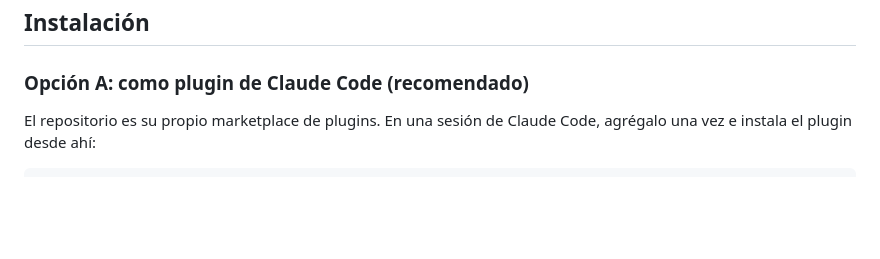
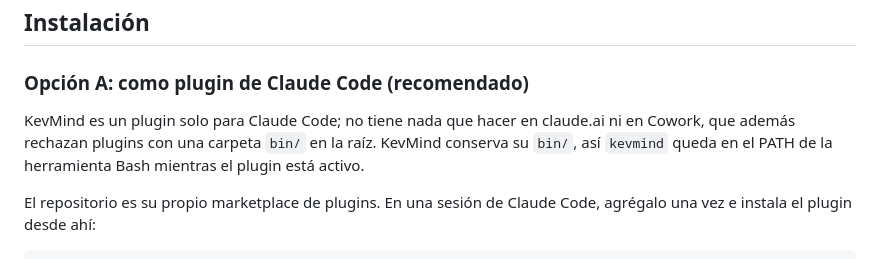
Before and after one commit to kevdev-code/kevmind, a Markdown page: README.es.md, the part around the change. Rendered like a GitHub page; blank space fills up the shorter version.

```diff
--- a/README.es.md
+++ b/README.es.md
@@ -24,6 +24,8 @@ Es ligero: HTML y CSS normales, sin 3D ni GPU. Sin dependencias; solo Node 18 o
 ## Instalación
 
 ### Opción A: como plugin de Claude Code (recomendado)
+
+KevMind es un plugin solo para Claude Code; no tiene nada que hacer en claude.ai ni en Cowork, que además rechazan plugins con una carpeta `bin/` en la raíz. KevMind conserva su `bin/`, así `kevmind` queda en el PATH de la herramienta Bash mientras el plugin está activo.
 
 El repositorio es su propio marketplace de plugins. En una sesión de Claude Code, agrégalo una vez e instala el plugin desde ahí:
 
```
Also changed, not shown: README.md (+2 -0 lines).
